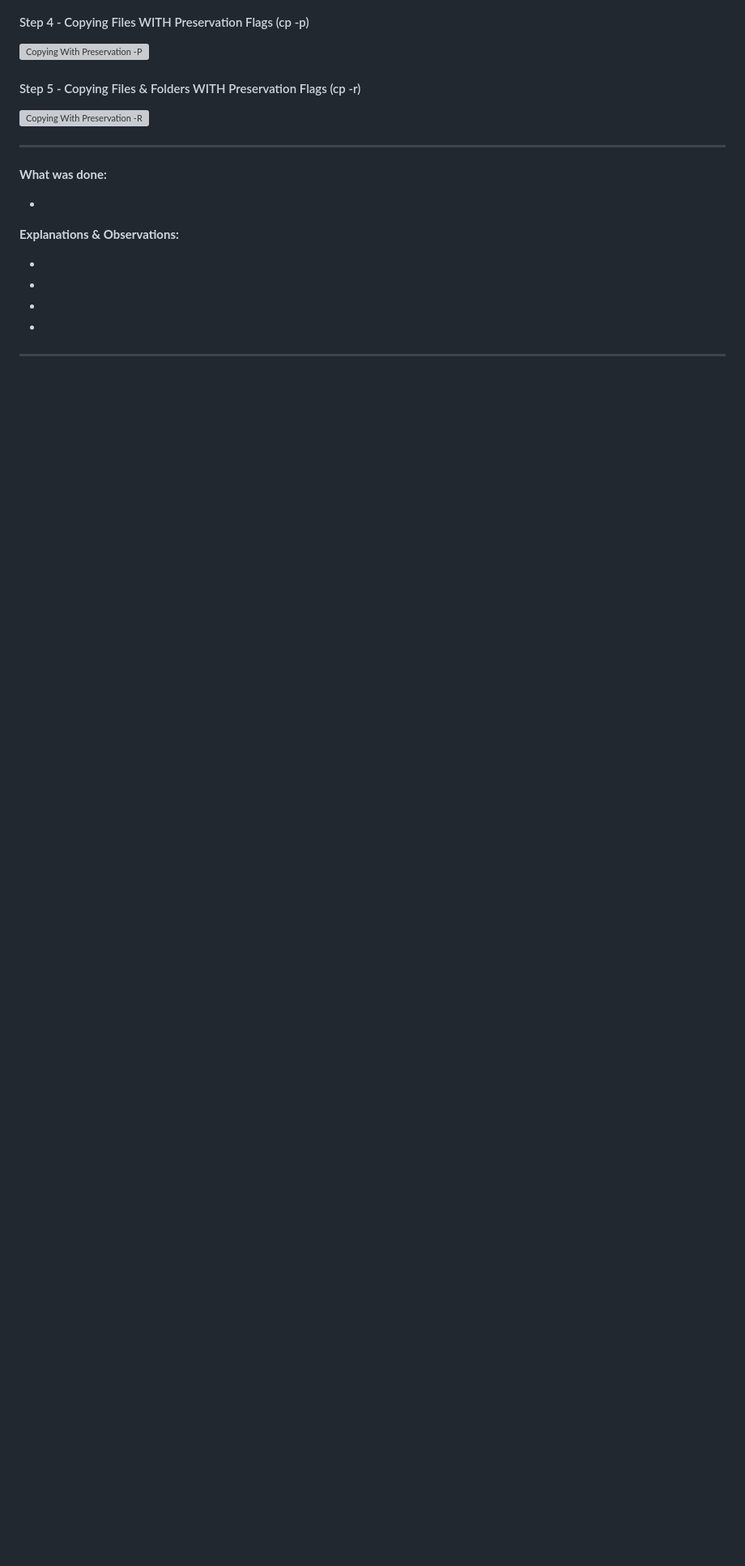
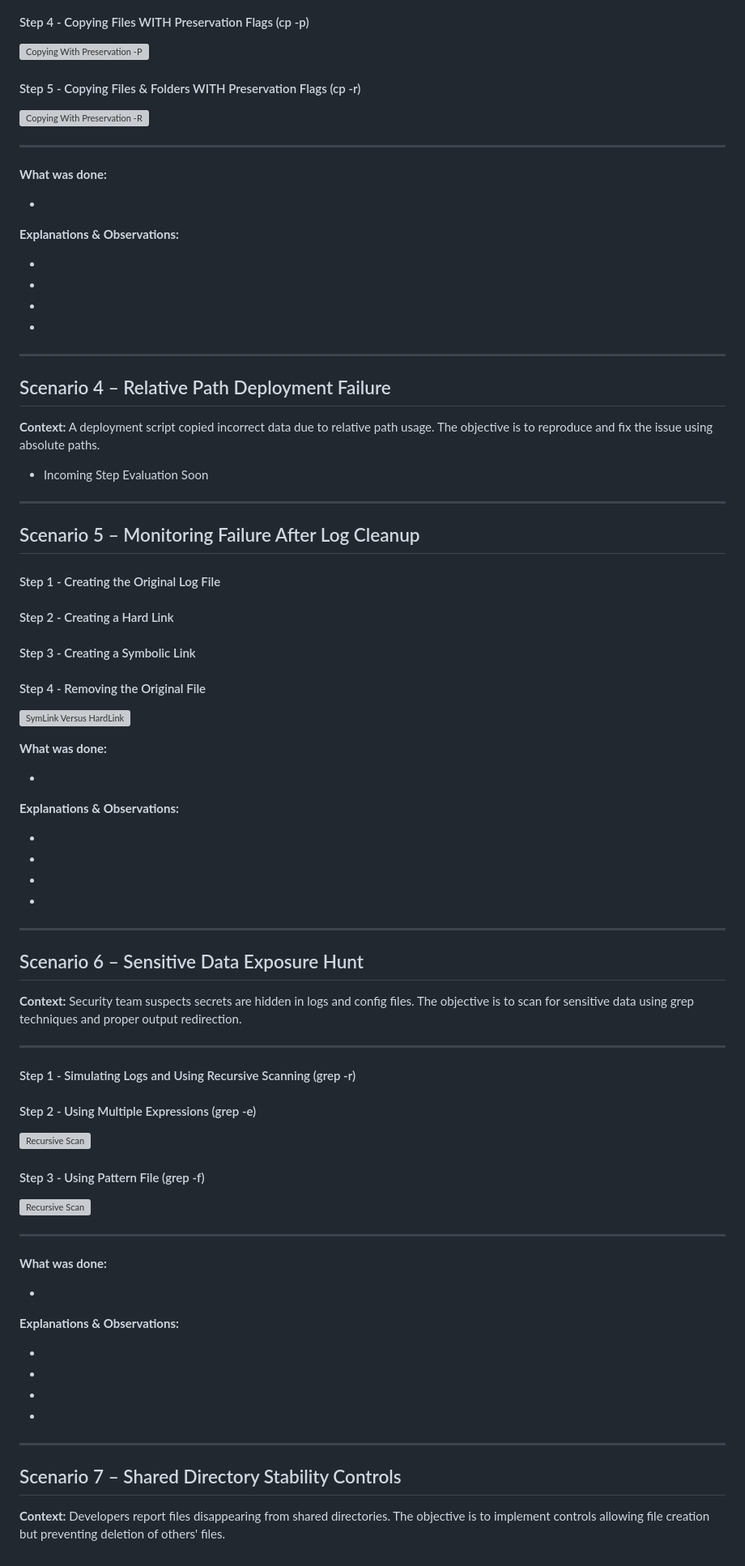
Before and after one commit to habibaadam/PR_DevSecOps, a Markdown page: DevSecOps_LinuxAssignment2/documentation.MD, the part around the change. Shown at 81% size. Rendered like a GitHub page; blank space fills up the shorter version; grey boxes are pictures that could not be loaded.

Commit message:
added scenarios 4, 5, 6, and 7 to documentation with context and outlined steps

```diff
--- a/DevSecOps_LinuxAssignment2/documentation.MD
+++ b/DevSecOps_LinuxAssignment2/documentation.MD
@@ -117,3 +117,74 @@ This documentation provides a complete walkthrough of Linux file security, permi
 -
 
 ---
+
+## Scenario 4 – Relative Path Deployment Failure
+
+<p>
+<strong>Context:</strong> A deployment script copied incorrect data due to relative path usage. The objective is to reproduce and fix the issue using absolute paths.
+</p>
+
+
+- Incoming Step Evaluation Soon
+
+
+---
+
+## Scenario 5 – Monitoring Failure After Log Cleanup
+
+#### Step 1 - Creating the Original Log File
+#### Step 2 - Creating a Hard Link
+#### Step 3 - Creating a Symbolic Link
+#### Step 4 - Removing the Original File
+![SymLink Versus HardLink](Scenario_5/monitoring_failure.png)
+
+**What was done:**
+
+-
+
+**Explanations & Observations:**
+
+-
+-
+-
+-
+
+---
+
+## Scenario 6 – Sensitive Data Exposure Hunt
+
+<p>
+<strong>Context:</strong> Security team suspects secrets are hidden in logs and config files. The objective is to scan for sensitive data using grep techniques and proper output redirection.
+</p>
+
+---
+
+#### Step 1 - Simulating Logs and Using Recursive Scanning (grep -r)
+
+#### Step 2 - Using Multiple Expressions (grep -e)
+
+![Recursive Scan](Scenario_6/sensitive_data_hunt-01.png)
+
+#### Step 3 - Using Pattern File (grep -f)
+![Recursive Scan](Scenario_6/sensitive_data_hunt-02.png)
+
+---
+
+**What was done:**
+
+-
+
+**Explanations & Observations:**
+
+-
+-
+-
+-
+
+---
+
+## Scenario 7 – Shared Directory Stability Controls
+
+<p>
+<strong>Context:</strong> Developers report files disappearing from shared directories. The objective is to implement controls allowing file creation but preventing deletion of others' files.
+</p>
```
